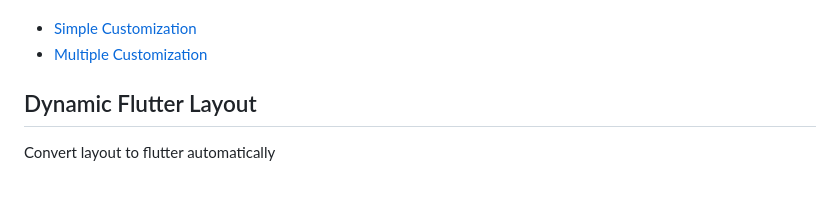
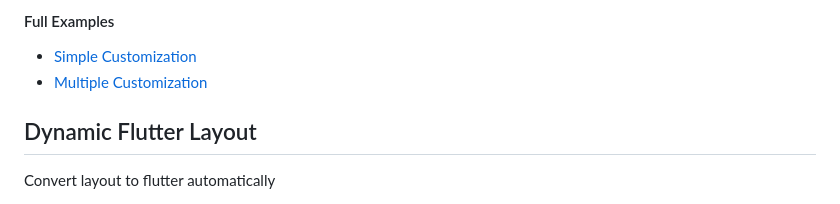
Before and after one commit to microsoft/aad_b2c_webview, a Markdown page: README.md, the part around one of its changes. GitHub-like rendering.

```diff
--- a/README.md
+++ b/README.md
@@ -276,3 +298,4 @@ Examples:
+#### Full Examples
 * [Simple Customization](https://github.com/microsoft/aad_b2c_webview/blob/main/example/lib/b2c_with_simple_customization.dart)
 * [Multiple Customization](https://github.com/microsoft/aad_b2c_webview/blob/main/example/lib/b2c_with_multiple_customizations.dart)
 
```
Also changed, not shown: other parts of README.md (+40 -7 lines).
